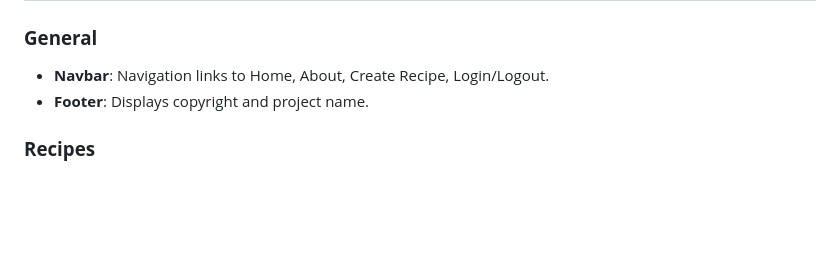
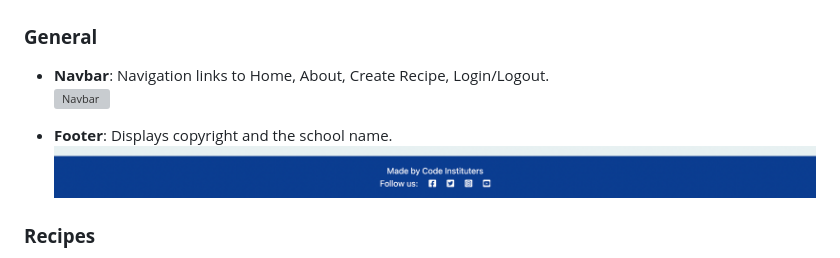
Before and after one commit to mary1-commits/Marys-recipes, a Markdown page: README.md, the part around the change. Rendered like a GitHub page; pictures changed too: static/images/footer.png (added); blank space fills up the shorter version; grey boxes are pictures that could not be loaded.

Commit message:
add images of nav bar and footer

```diff
--- a/README.md
+++ b/README.md
@@ -90,7 +90,10 @@ Coolors was used to help finalize the color palette. I wanted to go for a walm c
 
 ### **General**
 - **Navbar**: Navigation links to Home, About, Create Recipe, Login/Logout.
-- **Footer**: Displays copyright and project name.
+![Navbar](static/images/nav-bar.png)
+
+- **Footer**: Displays copyright and the school name.
+![Colors](static/images/footer.png)
 
 ### **Recipes**
 - **CRUD Functionality**: Users can create, read, edit, and delete their own recipes.
```
Also changed, not shown: 1 other file.
